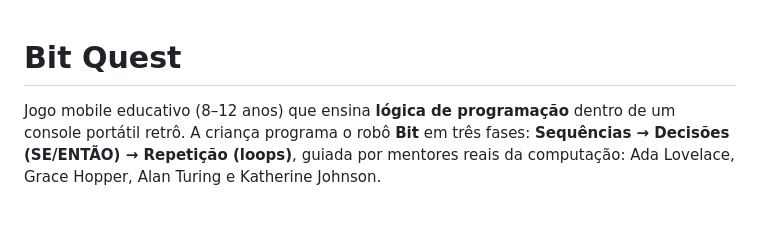
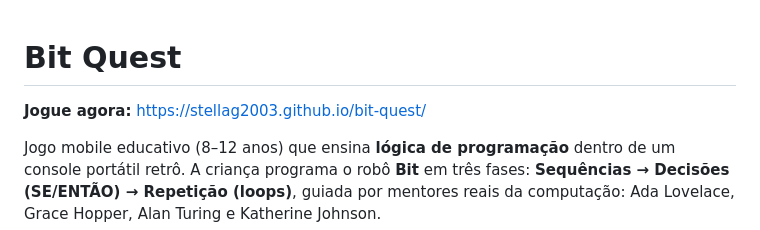
Before and after one commit to stellag2003/bit-quest, a Markdown page: README.md, the part around the change. Rendered like a GitHub page; blank space fills up the shorter version.

Commit message:
Adiciona link do GitHub Pages ao README
Co-Authored-By: Claude Opus 5.5 <noreply@anthropic.com>

```diff
--- a/README.md
+++ b/README.md
@@ -1,4 +1,6 @@
 # Bit Quest
+
+**Jogue agora:** https://stellag2003.github.io/bit-quest/
 
 Jogo mobile educativo (8–12 anos) que ensina **lógica de programação** dentro de um console portátil retrô.
 A criança programa o robô **Bit** em três fases: **Sequências → Decisões (SE/ENTÃO) → Repetição (loops)**,
```
